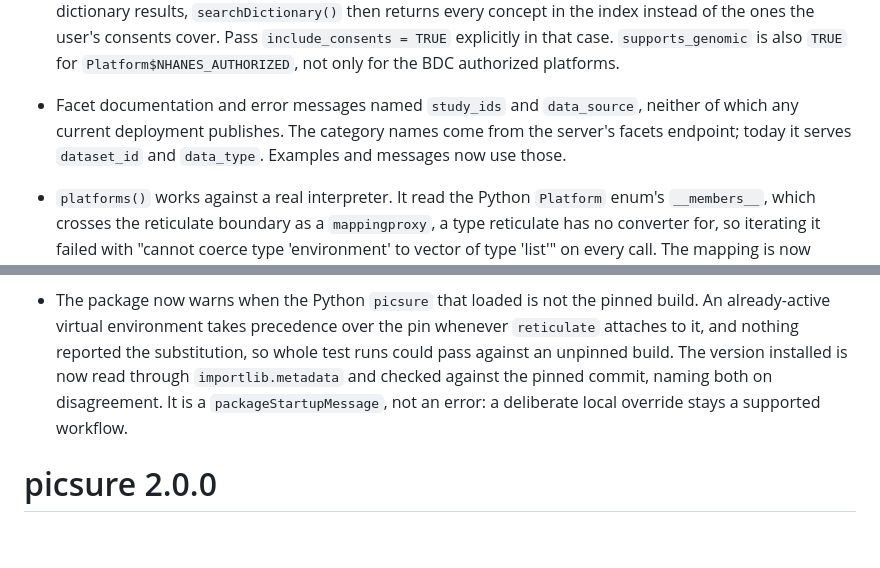
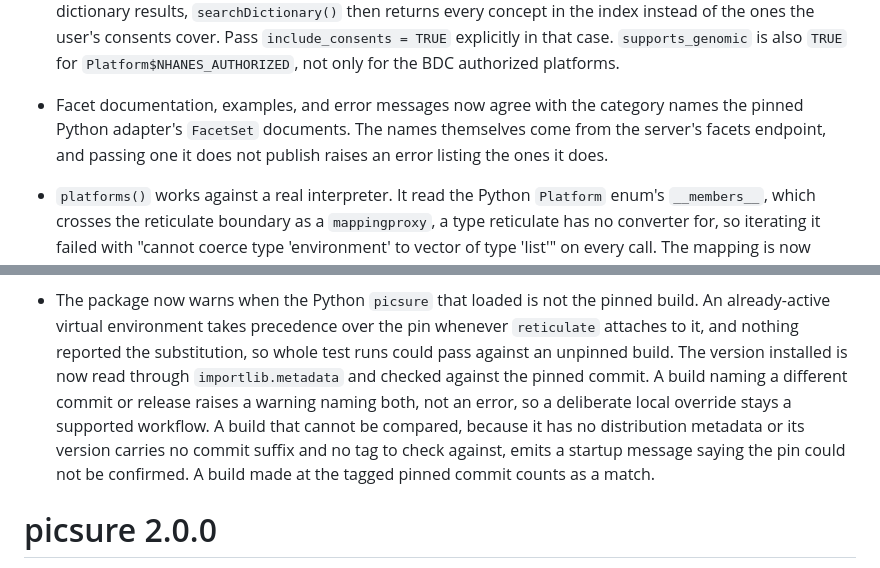
Before and after one commit to hms-dbmi/pic-sure-r-adapter-hpds, a Markdown page: NEWS.md, 2 parts joined by grey strips. GitHub-like rendering; blank space fills up the shorter version.

Commit message:
docs: match NEWS to the pin warning and the facet category names
A confirmed pin mismatch is now a warning on the pin branch, with a startup
message reserved for builds that cannot be compared. The facet entry no longer
claims a move to dataset_id and data_type; the docs and messages follow the
category names the pinned adapter documents.

```diff
--- a/NEWS.md
+++ b/NEWS.md
@@ -90,10 +90,10 @@
   in that case. `supports_genomic` is also `TRUE` for
   `Platform$NHANES_AUTHORIZED`, not only for the BDC authorized platforms.
 
-- Facet documentation and error messages named `study_ids` and
-  `data_source`, neither of which any current deployment publishes. The
-  category names come from the server's facets endpoint; today it serves
-  `dataset_id` and `data_type`. Examples and messages now use those.
+- Facet documentation, examples, and error messages now agree with the
+  category names the pinned Python adapter's `FacetSet` documents. The names
+  themselves come from the server's facets endpoint, and passing one it does
+  not publish raises an error listing the ones it does.
 
 - `platforms()` works against a real interpreter. It read the Python
   `Platform` enum's `__members__`, which crosses the reticulate boundary as a
@@ -155,9 +155,12 @@
   the pin whenever `reticulate` attaches to it, and nothing reported the
   substitution, so whole test runs could pass against an unpinned build. The
   version installed is now read through `importlib.metadata` and checked
-  against the pinned commit, naming both on disagreement. It is a
-  `packageStartupMessage`, not an error: a deliberate local override stays a
-  supported workflow.
+  against the pinned commit. A build naming a different commit or release
+  raises a warning naming both, not an error, so a deliberate local override
+  stays a supported workflow. A build that cannot be compared, because it
+  has no distribution metadata or its version carries no commit suffix and
+  no tag to check against, emits a startup message saying the pin could not
+  be confirmed. A build made at the tagged pinned commit counts as a match.
 
 # picsure 2.0.0
 
```
